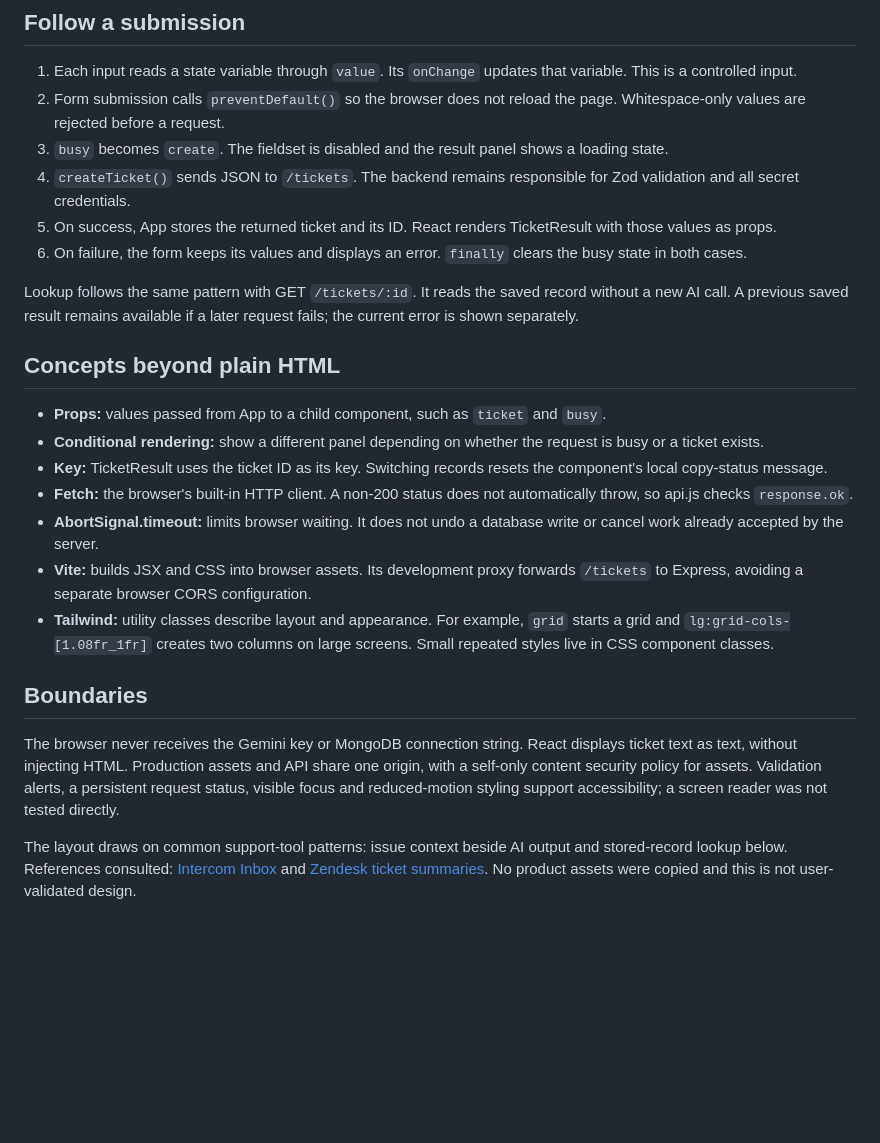
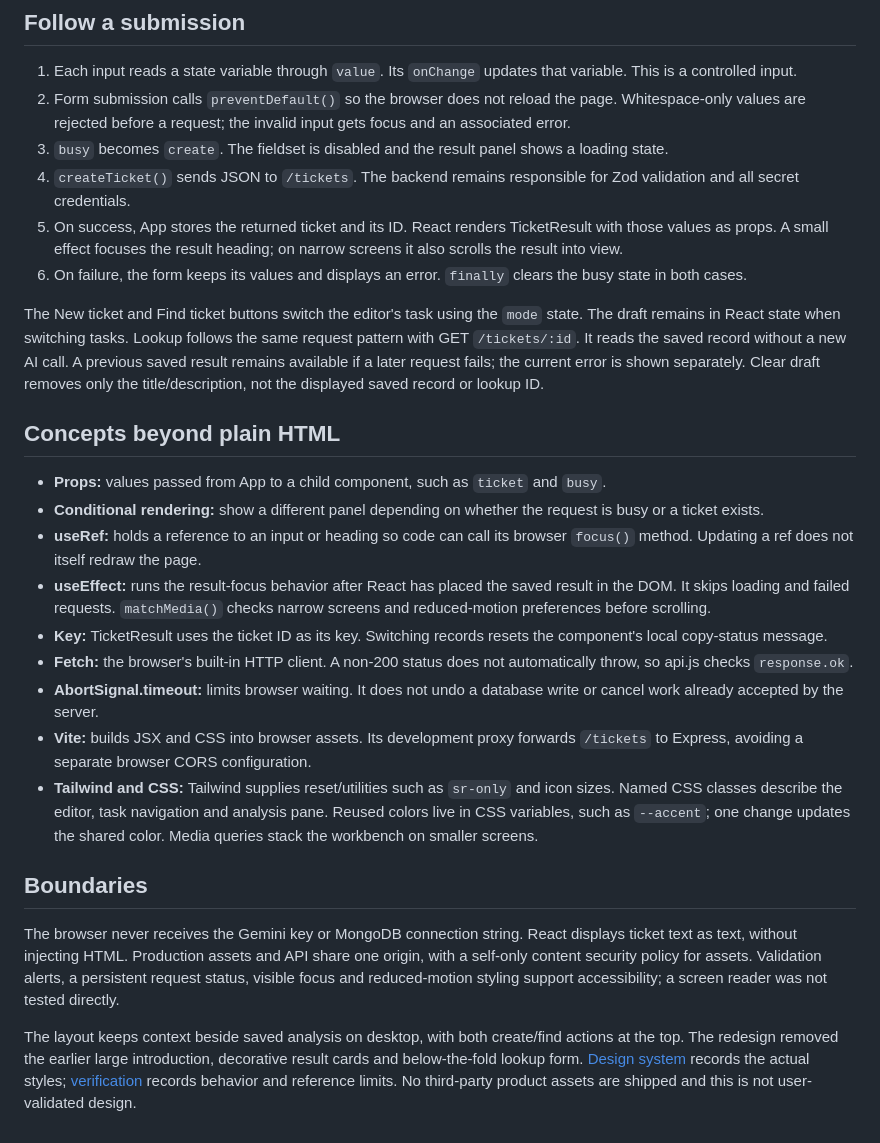
Before and after one commit to mehedi2486/ai-support-ticket-triage, a Markdown page: docs/frontend.md, the part around the change. GitHub-like rendering; blank space fills up the shorter version.

```diff
--- a/docs/frontend.md
+++ b/docs/frontend.md
@@ -18,26 +18,28 @@ The frontend uses basic React state and browser requests. There is no router, gl
 ## Follow a submission
 
 1. Each input reads a state variable through `value`. Its `onChange` updates that variable. This is a controlled input.
-2. Form submission calls `preventDefault()` so the browser does not reload the page. Whitespace-only values are rejected before a request.
+2. Form submission calls `preventDefault()` so the browser does not reload the page. Whitespace-only values are rejected before a request; the invalid input gets focus and an associated error.
 3. `busy` becomes `create`. The fieldset is disabled and the result panel shows a loading state.
 4. `createTicket()` sends JSON to `/tickets`. The backend remains responsible for Zod validation and all secret credentials.
-5. On success, App stores the returned ticket and its ID. React renders TicketResult with those values as props.
+5. On success, App stores the returned ticket and its ID. React renders TicketResult with those values as props. A small effect focuses the result heading; on narrow screens it also scrolls the result into view.
 6. On failure, the form keeps its values and displays an error. `finally` clears the busy state in both cases.
 
-Lookup follows the same pattern with GET `/tickets/:id`. It reads the saved record without a new AI call. A previous saved result remains available if a later request fails; the current error is shown separately.
+The New ticket and Find ticket buttons switch the editor's task using the `mode` state. The draft remains in React state when switching tasks. Lookup follows the same request pattern with GET `/tickets/:id`. It reads the saved record without a new AI call. A previous saved result remains available if a later request fails; the current error is shown separately. Clear draft removes only the title/description, not the displayed saved record or lookup ID.
 
 ## Concepts beyond plain HTML
 
 - **Props:** values passed from App to a child component, such as `ticket` and `busy`.
 - **Conditional rendering:** show a different panel depending on whether the request is busy or a ticket exists.
+- **useRef:** holds a reference to an input or heading so code can call its browser `focus()` method. Updating a ref does not itself redraw the page.
+- **useEffect:** runs the result-focus behavior after React has placed the saved result in the DOM. It skips loading and failed requests. `matchMedia()` checks narrow screens and reduced-motion preferences before scrolling.
 - **Key:** TicketResult uses the ticket ID as its key. Switching records resets the component's local copy-status message.
 - **Fetch:** the browser's built-in HTTP client. A non-200 status does not automatically throw, so api.js checks `response.ok`.
 - **AbortSignal.timeout:** limits browser waiting. It does not undo a database write or cancel work already accepted by the server.
 - **Vite:** builds JSX and CSS into browser assets. Its development proxy forwards `/tickets` to Express, avoiding a separate browser CORS configuration.
-- **Tailwind:** utility classes describe layout and appearance. For example, `grid` starts a grid and `lg:grid-cols-[1.08fr_1fr]` creates two columns on large screens. Small repeated styles live in CSS component classes.
+- **Tailwind and CSS:** Tailwind supplies reset/utilities such as `sr-only` and icon sizes. Named CSS classes describe the editor, task navigation and analysis pane. Reused colors live in CSS variables, such as `--accent`; one change updates the shared color. Media queries stack the workbench on smaller screens.
 
 ## Boundaries
 
 The browser never receives the Gemini key or MongoDB connection string. React displays ticket text as text, without injecting HTML. Production assets and API share one origin, with a self-only content security policy for assets. Validation alerts, a persistent request status, visible focus and reduced-motion styling support accessibility; a screen reader was not tested directly.
 
-The layout draws on common support-tool patterns: issue context beside AI output and stored-record lookup below. References consulted: [Intercom Inbox](https://www.intercom.com/help/en/articles/6258745-the-inbox-explained) and [Zendesk ticket summaries](https://support.zendesk.com/hc/en-us/articles/8037649972634-Summarizing-ticket-comments-using-generative-AI). No product assets were copied and this is not user-validated design.
+The layout keeps context beside saved analysis on desktop, with both create/find actions at the top. The redesign removed the earlier large introduction, decorative result cards and below-the-fold lookup form. [Design system](../DESIGN.md) records the actual styles; [verification](ui-verification.md) records behavior and reference limits. No third-party product assets are shipped and this is not user-validated design.
```
Also changed, not shown: DESIGN.md (added, +148 -0 lines), PRODUCT.md (added, +39 -0 lines), README.md (+3 -3 lines), docs/ui-verification.md (added, +41 -0 lines), docs/images/ticket-desk.png, 6 other files.
